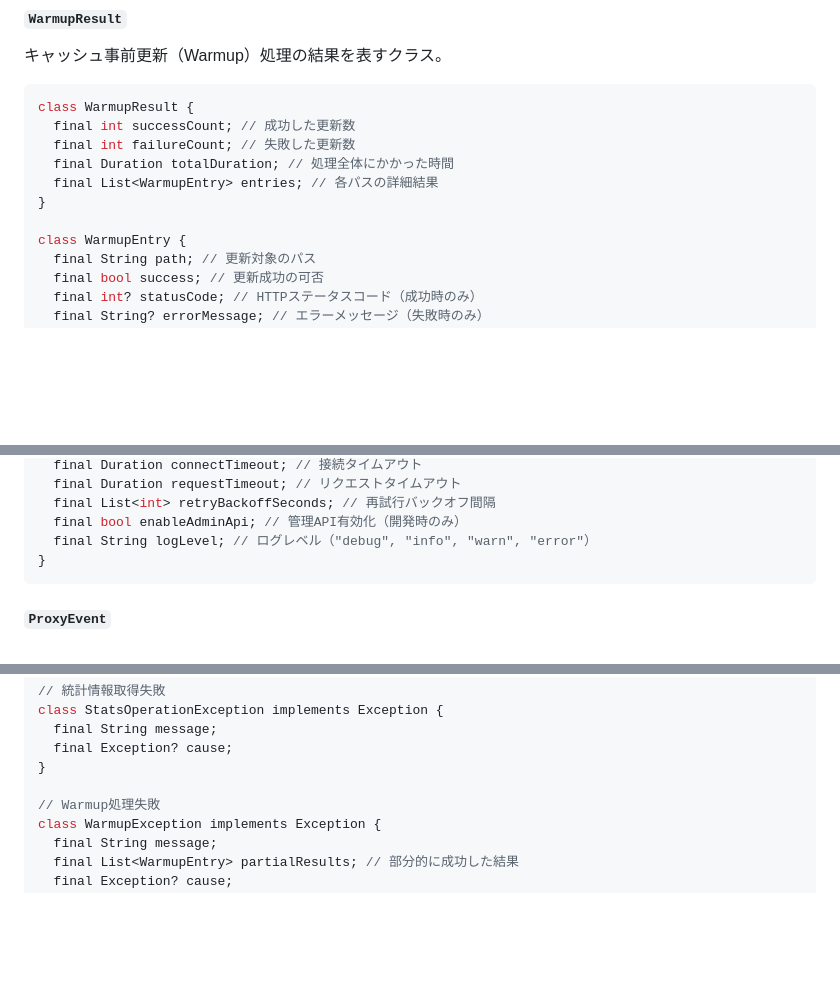
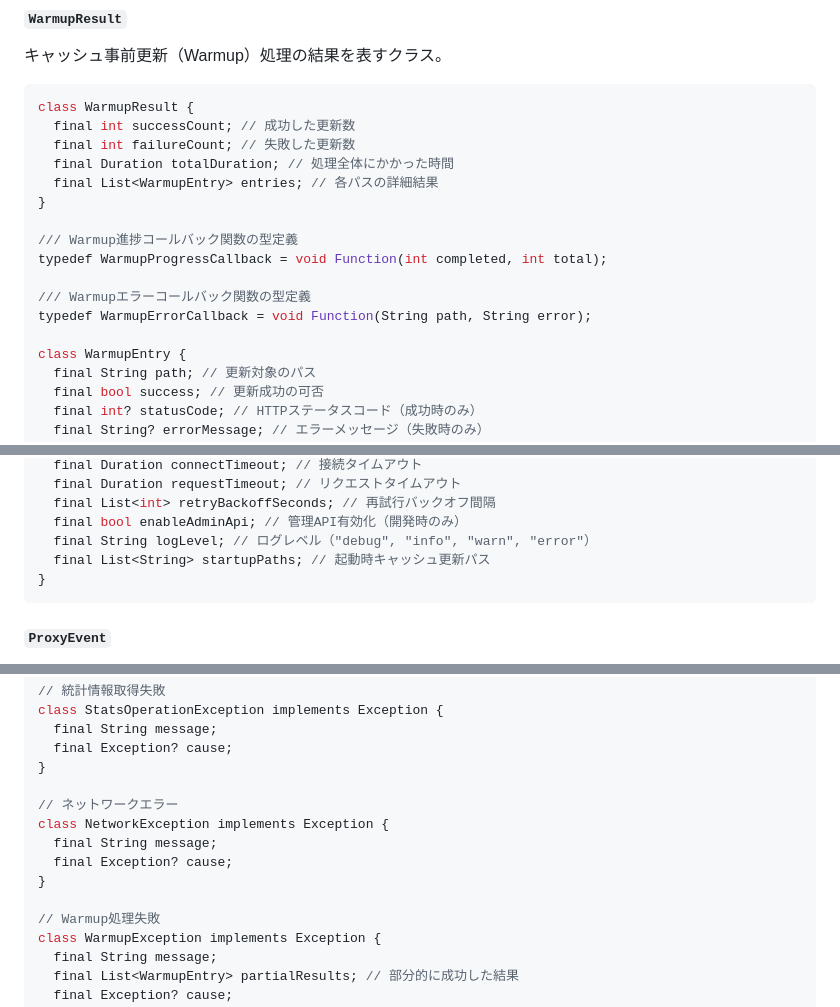
Before and after one commit to meibinlab/offline_web_proxy, a Markdown page: specs.md, 3 parts joined by grey strips. GitHub-like rendering; blank space fills up the shorter version.

Commit message:
Fix consistency between specs.md and implementation
- Added NetworkException to specs.md exception classes documentation
- Added startupPaths field to ProxyConfig class documentation
- Added WarmupProgressCallback and WarmupErrorCallback typedef documentation
- Ensured all test files are consistent with specs.md definitions
- Verified all 85 tests align with documented API specifications

````diff
--- a/specs.md
+++ b/specs.md
@@ -1158,6 +1158,12 @@ class WarmupResult {
   final List<WarmupEntry> entries; // 各パスの詳細結果
 }
 
+/// Warmup進捗コールバック関数の型定義
+typedef WarmupProgressCallback = void Function(int completed, int total);
+
+/// Warmupエラーコールバック関数の型定義
+typedef WarmupErrorCallback = void Function(String path, String error);
+
 class WarmupEntry {
   final String path; // 更新対象のパス
   final bool success; // 更新成功の可否
@@ -1184,6 +1190,7 @@ class ProxyConfig {
   final List<int> retryBackoffSeconds; // 再試行バックオフ間隔
   final bool enableAdminApi; // 管理API有効化（開発時のみ）
   final String logLevel; // ログレベル（"debug", "info", "warn", "error"）
+  final List<String> startupPaths; // 起動時キャッシュ更新パス
 }
 ```
 
@@ -1266,6 +1273,12 @@ class StatsOperationException implements Exception {
   final Exception? cause;
 }
 
+// ネットワークエラー
+class NetworkException implements Exception {
+  final String message;
+  final Exception? cause;
+}
+
 // Warmup処理失敗
 class WarmupException implements Exception {
   final String message;
````
